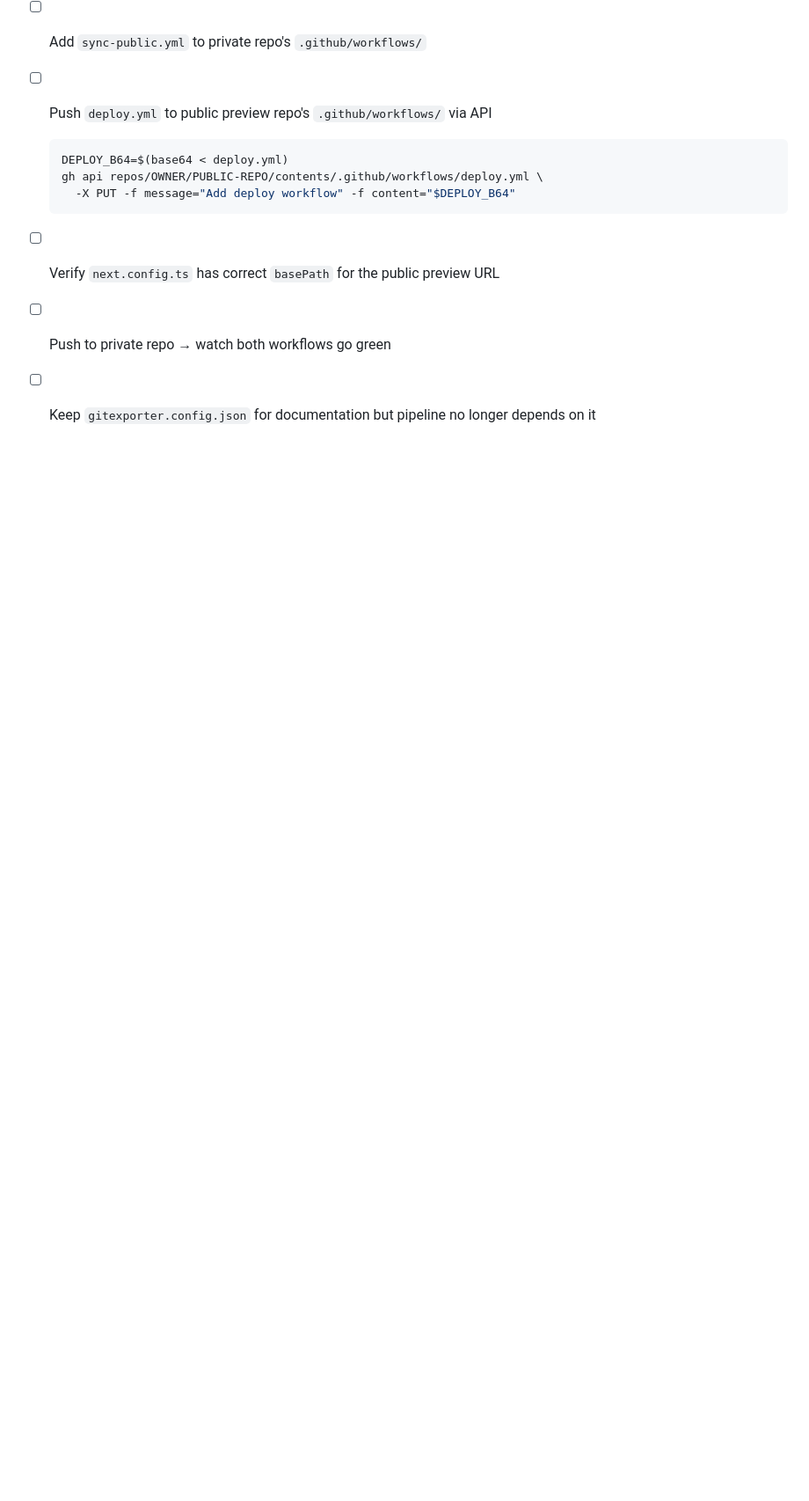
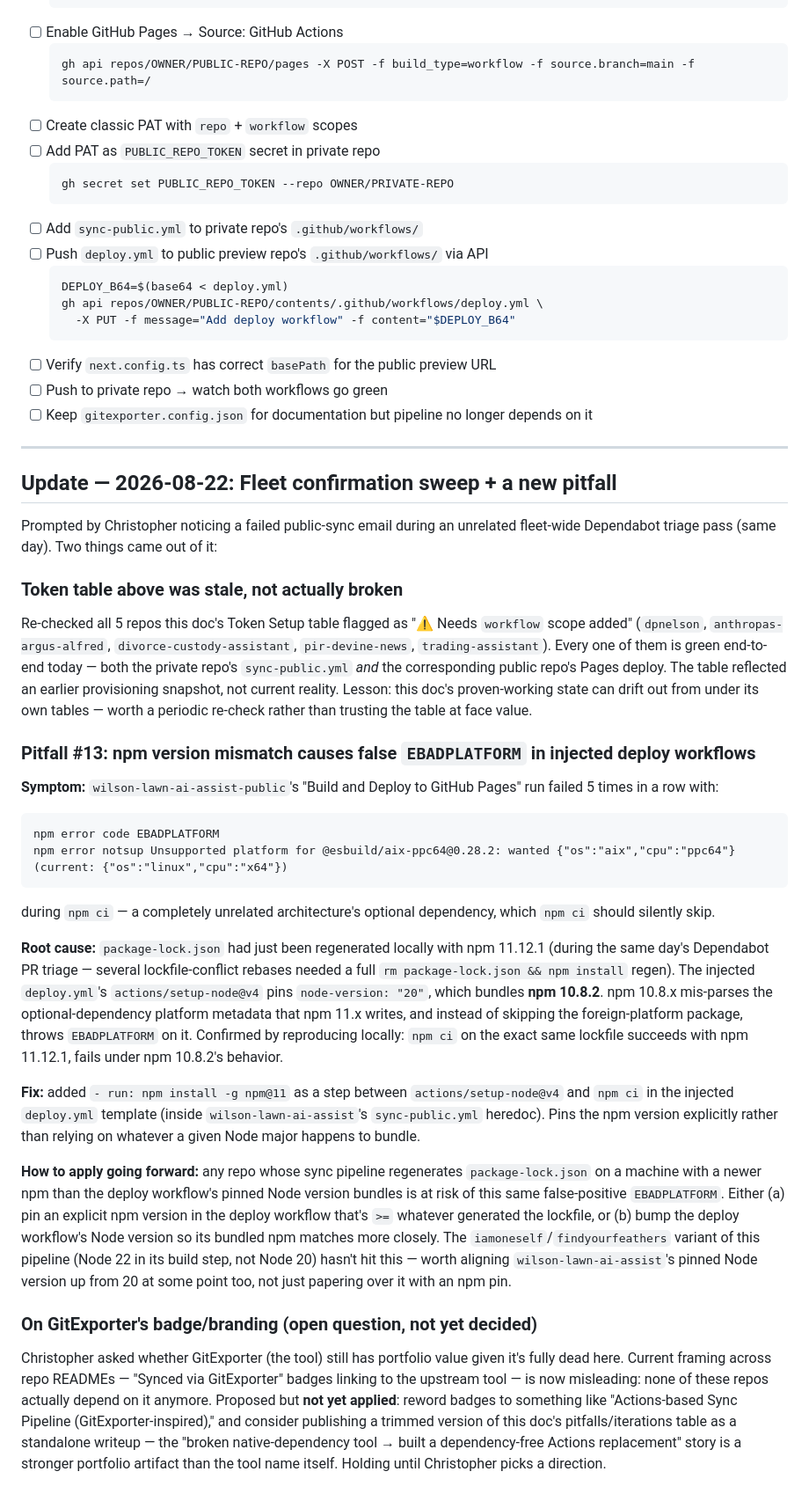
Before and after one commit to drasticstatic/my-template, a Markdown page: workflow-templates/GITEXPORTER-TO-ACTIONS-SYNC.md, the part around the change. Shown at 88% size. Rendered like a GitHub page; blank space fills up the shorter version.

Commit message:
docs: append fleet confirmation sweep + npm-version EBADPLATFORM pitfall
Appended (not rewrote) a dated update section: confirmed the 5 repos
this doc's token table flagged as needing PAT scope fixes are actually
all green today (table was stale, not broken); documented pitfall #13
(npm 11-generated lockfile + npm 10.8.2's deploy runner falsely throws
EBADPLATFORM on an unrelated-arch optional dep, fixed by pinning npm in
the injected deploy workflow); logged the open badge-rewording question
for GitExporter's now-vestigial branding.

Co-Authored-By: Alfred · Claude · Sonnet 5 <noreply@anthropic.com>

````diff
--- a/workflow-templates/GITEXPORTER-TO-ACTIONS-SYNC.md
+++ b/workflow-templates/GITEXPORTER-TO-ACTIONS-SYNC.md
@@ -298,3 +298,60 @@ Future option: have `sync-public.yml` read from `gitexporter.config.json` progra
 - [ ] Verify `next.config.ts` has correct `basePath` for the public preview URL
 - [ ] Push to private repo → watch both workflows go green
 - [ ] Keep `gitexporter.config.json` for documentation but pipeline no longer depends on it
+
+---
+
+## Update — 2026-08-22: Fleet confirmation sweep + a new pitfall
+
+Prompted by Christopher noticing a failed public-sync email during an unrelated fleet-wide Dependabot
+triage pass (same day). Two things came out of it:
+
+### Token table above was stale, not actually broken
+
+Re-checked all 5 repos this doc's Token Setup table flagged as "⚠️ Needs `workflow` scope added"
+(`dpnelson`, `anthropas-argus-alfred`, `divorce-custody-assistant`, `pir-devine-news`,
+`trading-assistant`). Every one of them is green end-to-end today — both the private repo's
+`sync-public.yml` *and* the corresponding public repo's Pages deploy. The table reflected an earlier
+provisioning snapshot, not current reality. Lesson: this doc's proven-working state can drift out from
+under its own tables — worth a periodic re-check rather than trusting the table at face value.
+
+### Pitfall #13: npm version mismatch causes false `EBADPLATFORM` in injected deploy workflows
+
+**Symptom:** `wilson-lawn-ai-assist-public`'s "Build and Deploy to GitHub Pages" run failed 5 times in a
+row with:
+```
+npm error code EBADPLATFORM
+npm error notsup Unsupported platform for @esbuild/aix-ppc64@0.28.2: wanted {"os":"aix","cpu":"ppc64"} (current: {"os":"linux","cpu":"x64"})
+```
+during `npm ci` — a completely unrelated architecture's optional dependency, which `npm ci` should
+silently skip.
+
+**Root cause:** `package-lock.json` had just been regenerated locally with npm 11.12.1 (during the
+same day's Dependabot PR triage — several lockfile-conflict rebases needed a full
+`rm package-lock.json && npm install` regen). The injected `deploy.yml`'s `actions/setup-node@v4`
+pins `node-version: "20"`, which bundles **npm 10.8.2**. npm 10.8.x mis-parses the optional-dependency
+platform metadata that npm 11.x writes, and instead of skipping the foreign-platform package, throws
+`EBADPLATFORM` on it. Confirmed by reproducing locally: `npm ci` on the exact same lockfile succeeds
+with npm 11.12.1, fails under npm 10.8.2's behavior.
+
+**Fix:** added `- run: npm install -g npm@11` as a step between `actions/setup-node@v4` and `npm ci` in
+the injected `deploy.yml` template (inside `wilson-lawn-ai-assist`'s `sync-public.yml` heredoc). Pins
+the npm version explicitly rather than relying on whatever a given Node major happens to bundle.
+
+**How to apply going forward:** any repo whose sync pipeline regenerates `package-lock.json` on a
+machine with a newer npm than the deploy workflow's pinned Node version bundles is at risk of this same
+false-positive `EBADPLATFORM`. Either (a) pin an explicit npm version in the deploy workflow that's
+`>=` whatever generated the lockfile, or (b) bump the deploy workflow's Node version so its bundled npm
+matches more closely. The `iamoneself`/`findyourfeathers` variant of this pipeline (Node 22 in its
+build step, not Node 20) hasn't hit this — worth aligning `wilson-lawn-ai-assist`'s pinned Node version
+up from 20 at some point too, not just papering over it with an npm pin.
+
+### On GitExporter's badge/branding (open question, not yet decided)
+
+Christopher asked whether GitExporter (the tool) still has portfolio value given it's fully dead here.
+Current framing across repo READMEs — "Synced via GitExporter" badges linking to the upstream tool — is
+now misleading: none of these repos actually depend on it anymore. Proposed but **not yet applied**:
+reword badges to something like "Actions-based Sync Pipeline (GitExporter-inspired)," and consider
+publishing a trimmed version of this doc's pitfalls/iterations table as a standalone writeup — the
+"broken native-dependency tool → built a dependency-free Actions replacement" story is a stronger
+portfolio artifact than the tool name itself. Holding until Christopher picks a direction.
````
